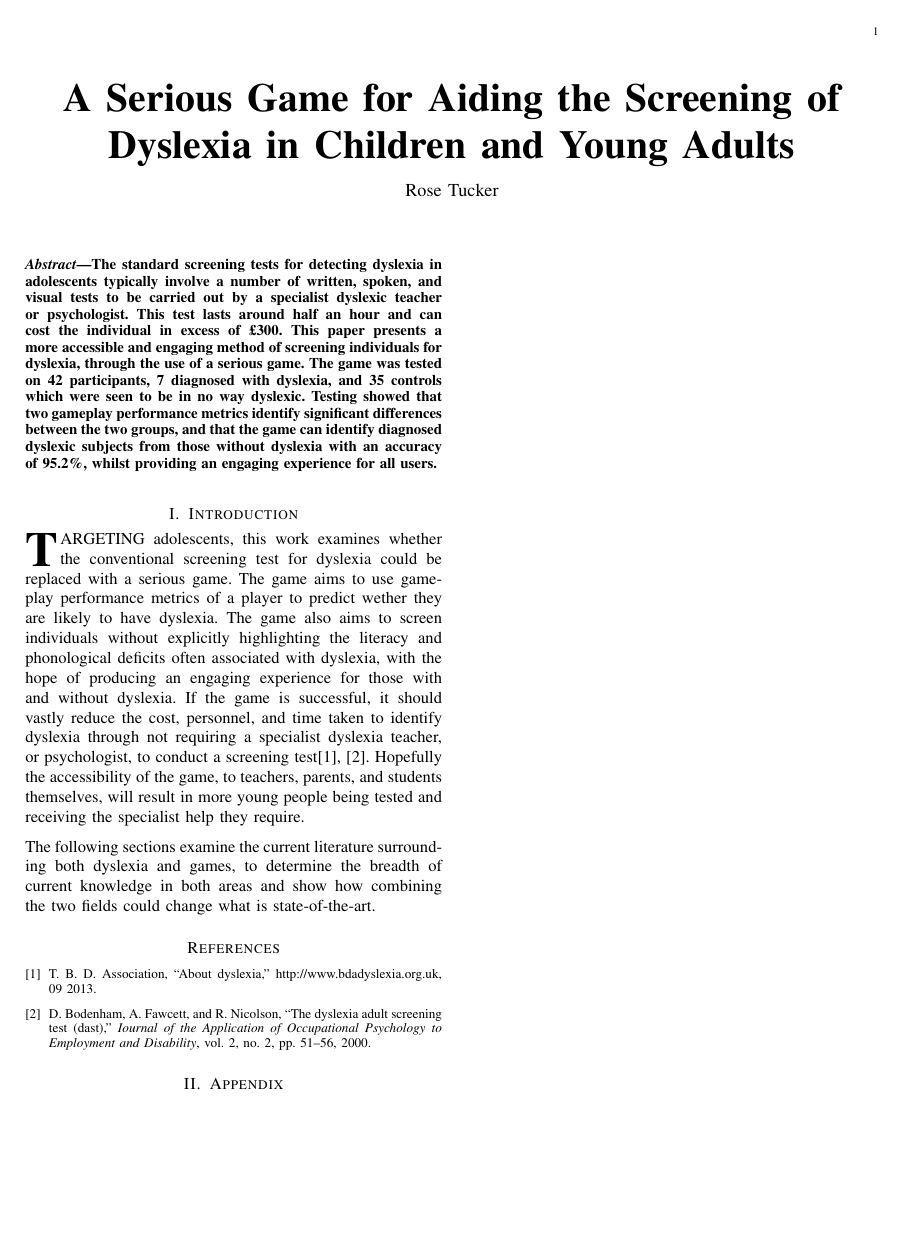
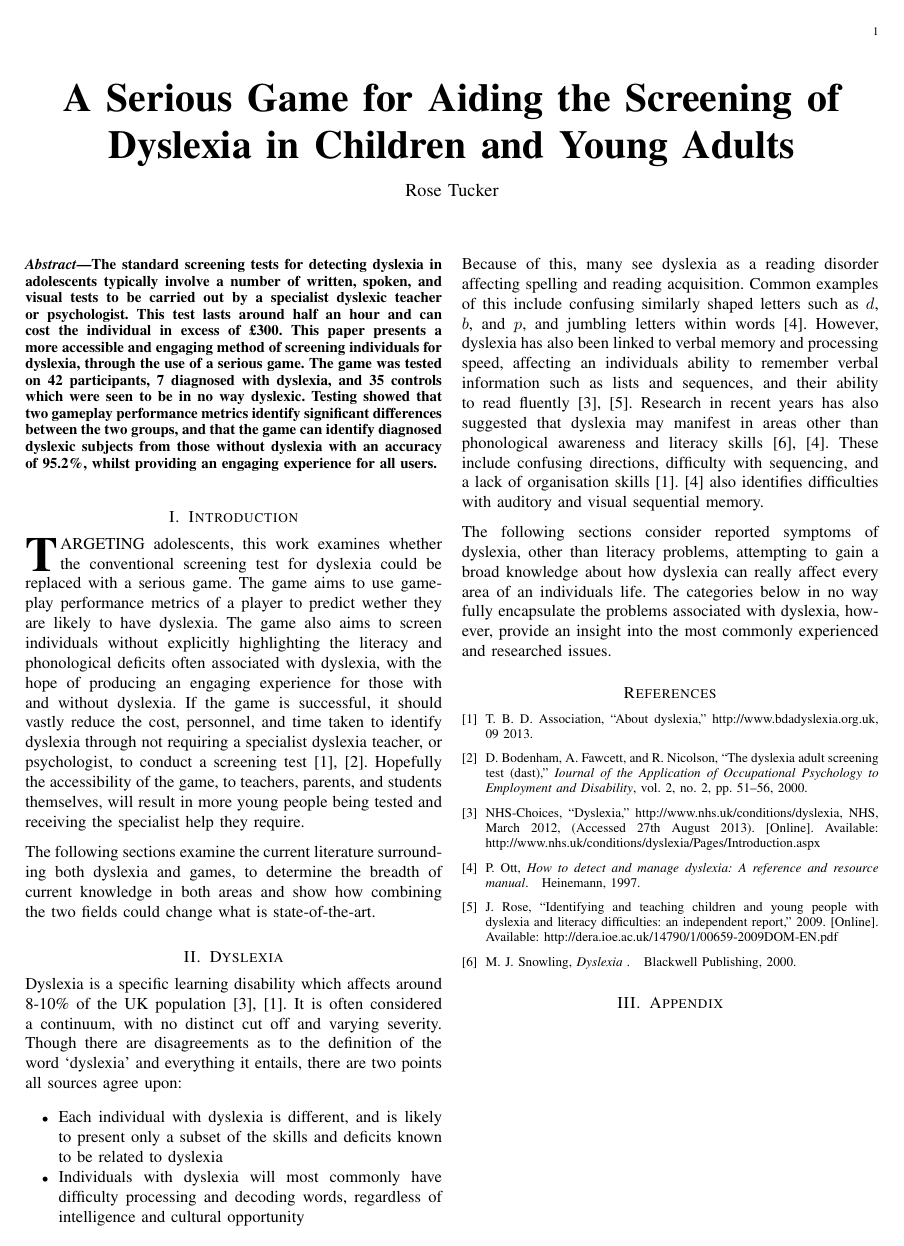
Before and after one commit to RosyTucker/DyslexiaProjectArticle, a LaTeX paper (acticle.tex): the whole page. Compiled offline with pdfLaTeX.

Commit message:
Add Dyslexia Introduction

```diff
--- a/acticle.tex
+++ b/acticle.tex
@@ -29,12 +29,28 @@ test for dyslexia could be replaced with a serious game. The game aims to use ga
 producing an engaging experience for those with and without dyslexia.
 If the game is successful, it should vastly reduce the cost, personnel, and time taken to
 identify dyslexia through not requiring a specialist dyslexia teacher, or psychologist, to
-conduct a screening test\cite{bda, dast}. Hopefully the accessibility of the game, to
+conduct a screening test \cite{bda, dast}. Hopefully the accessibility of the game, to
 teachers, parents, and students themselves, will result in more
 young people being tested and receiving the specialist help they require.
 
 The following sections examine the current literature surrounding both dyslexia and games, to determine the breadth of current knowledge in both areas and show how combining the two fields could change what is state-of-the-art.
 
+\section{Dyslexia}
+\label{sec:dyslexia}
+
+Dyslexia is a specific learning disability which affects around 8-10\% of the UK population \cite{Nhs,bda}. It is often considered a continuum, with no distinct cut off and varying severity. Though there are disagreements as to the definition of the word `dyslexia' and everything it entails, there are two points all sources agree upon:
+
+\begin{itemize}
+\item Each individual with dyslexia is different, and is likely to present only a
+	subset of the skills and deficits known to be related to dyslexia
+\item Individuals with dyslexia will most commonly have difficulty processing
+	and decoding words, regardless of intelligence and cultural opportunity
+\end{itemize}
+
+Because of this, many see dyslexia as a reading disorder affecting spelling and reading acquisition. Common examples of this include confusing similarly shaped letters such as $d$, $b$, and $p$, and jumbling letters within words \cite{DetectAndManage}. However, dyslexia has also been linked to verbal memory and processing speed, affecting an individuals ability to remember verbal information such as lists and sequences, and their ability to read fluently \cite{Nhs, RoseReview}. Research in recent years has also suggested that dyslexia may manifest in areas other than phonological awareness and literacy skills \cite{snowling, DetectAndManage}.  These include confusing directions, difficulty with sequencing, and a lack of organisation skills \cite{bda}. \cite{DetectAndManage} also identifies difficulties with auditory and visual sequential memory.
+
+The following sections consider reported symptoms of dyslexia, other than literacy problems, attempting to gain a broad knowledge about how dyslexia can really affect every area of an individuals life. The categories below in no way fully encapsulate the problems associated with dyslexia, however, provide an insight into the most commonly experienced and researched issues.
+
 \bibliography{references}
 \bibliographystyle{IEEEtran}
 \section{Appendix}
```
